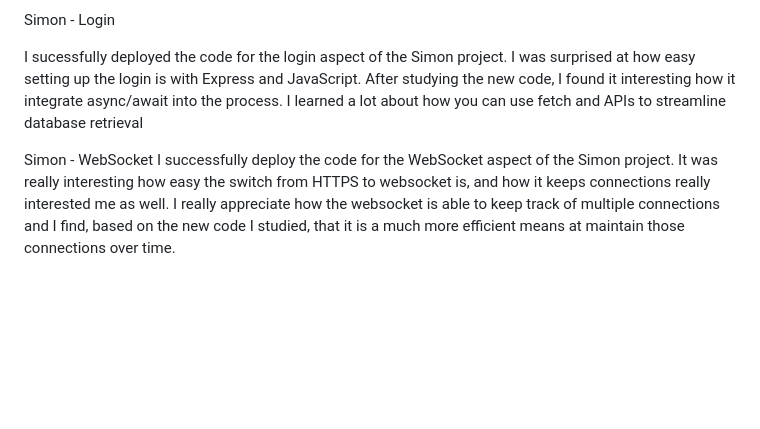
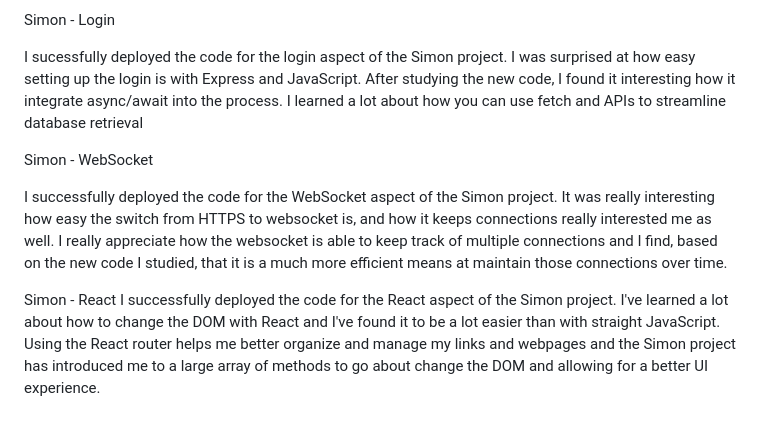
Before and after one commit to hamiltonmasond/startup, a Markdown page: README.md, the part around the change. Drawn GitHub-style; blank space fills up the shorter version.

```diff
--- a/README.md
+++ b/README.md
@@ -44,7 +44,18 @@ learning experiences
 Simon - Login
 
 I sucessfully deployed the code for the login aspect of the Simon project. I was surprised at how easy setting up the login is
-with Express and JavaScript. After studying the new code, I found it interesting how it integrate async/await into the process. I learned a lot about how you can use fetch and APIs to streamline database retrieval
+with Express and JavaScript. After studying the new code, I found it interesting how it integrate async/await into the process.
+I learned a lot about how you can use fetch and APIs to streamline database retrieval
 
 Simon - WebSocket
-I successfully deploy the code for the WebSocket aspect of the Simon project. It was really interesting how easy the switch from HTTPS to websocket is, and how it keeps connections really interested me as well. I really appreciate how the websocket is able to keep track of multiple connections and I find, based on the new code I studied, that it is a much more efficient means at maintain those connections over time.
+
+I successfully deployed the code for the WebSocket aspect of the Simon project. It was really interesting how easy the switch from
+HTTPS to websocket is, and how it keeps connections really interested me as well. I really appreciate how the websocket is able to
+keep track of multiple connections and I find, based on the new code I studied, that it is a much more efficient means at maintain
+those connections over time.
+
+Simon - React
+I successfully deployed the code for the React aspect of the Simon project. I've learned a lot about how to change the DOM with React and
+I've found it to be a lot easier than with straight JavaScript. Using the React router helps me better organize and manage my links
+and webpages and the Simon project has introduced me to a large array of methods to go about change the DOM and allowing for a better UI
+experience.
```
